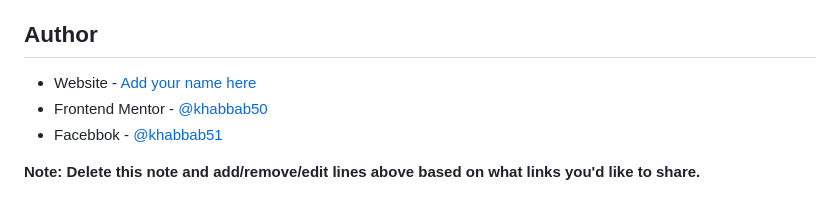
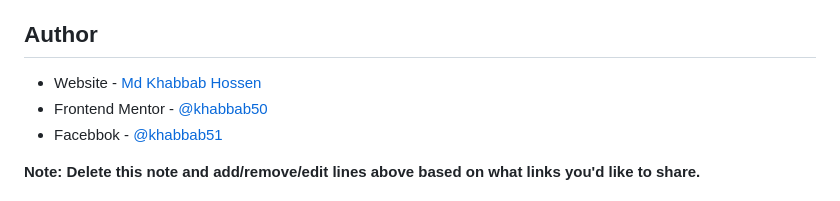
Before and after one commit to khabbab50/simple-omelette-recipe-frontend-mentor, a Markdown page: README-template.md, the part around one of its changes. Drawn GitHub-style.

Commit message:
modified readme-tempate.md

```diff
--- a/README-template.md
+++ b/README-template.md
@@ -93,7 +93,7 @@ Use this section to outline areas that you want to continue focusing on in futur
 
 ## Author
 
-- Website - [Add your name here](https://github.com/khabbab50)
+- Website - [Md Khabbab Hossen](https://github.com/khabbab50)
 - Frontend Mentor - [@khabbab50](https://www.frontendmentor.io/profile/khabbab50)
 - Facebbok - [@khabbab51](https://web.facebook.com/khabbab51)
 
```
Also changed, not shown: other parts of README-template.md (+1 -1 lines).
